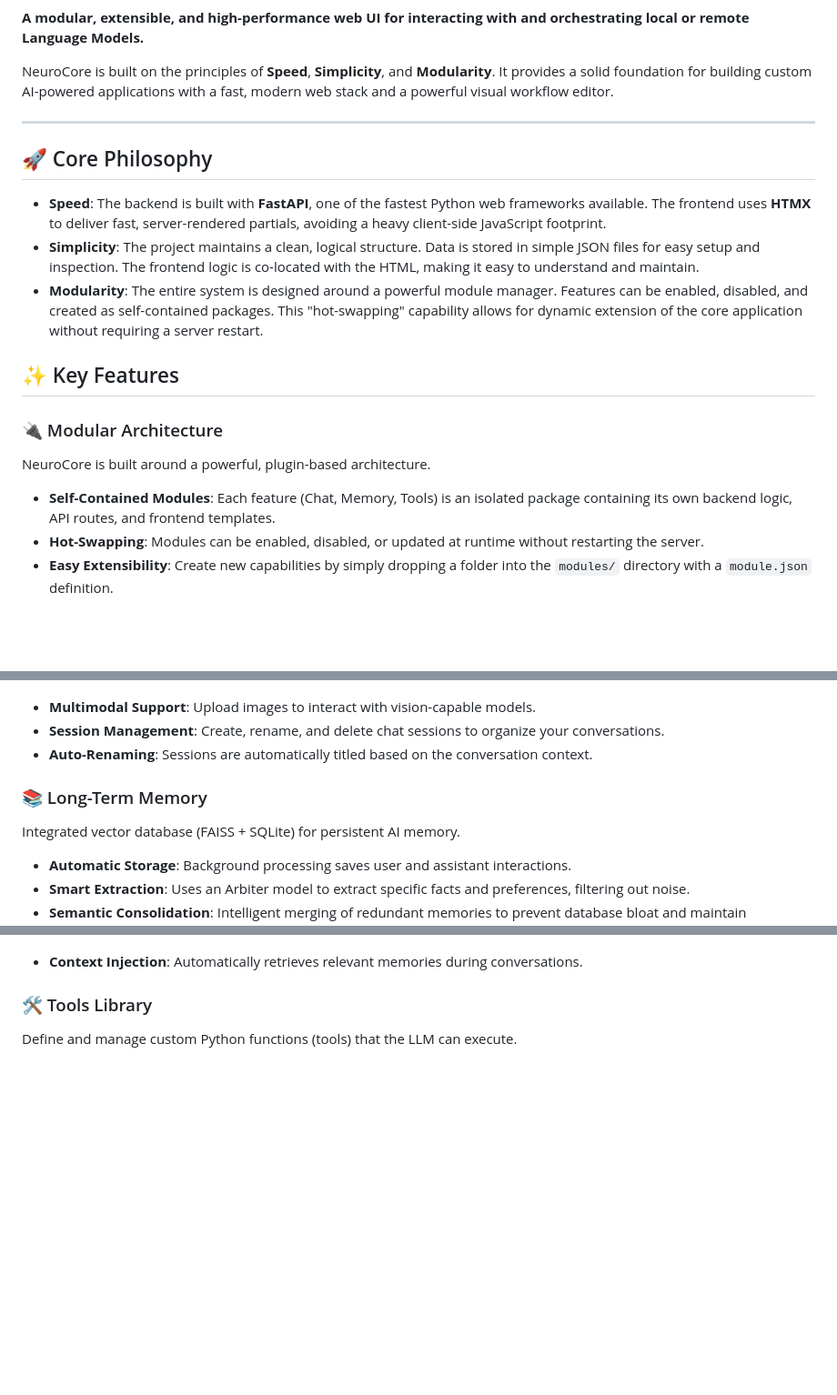
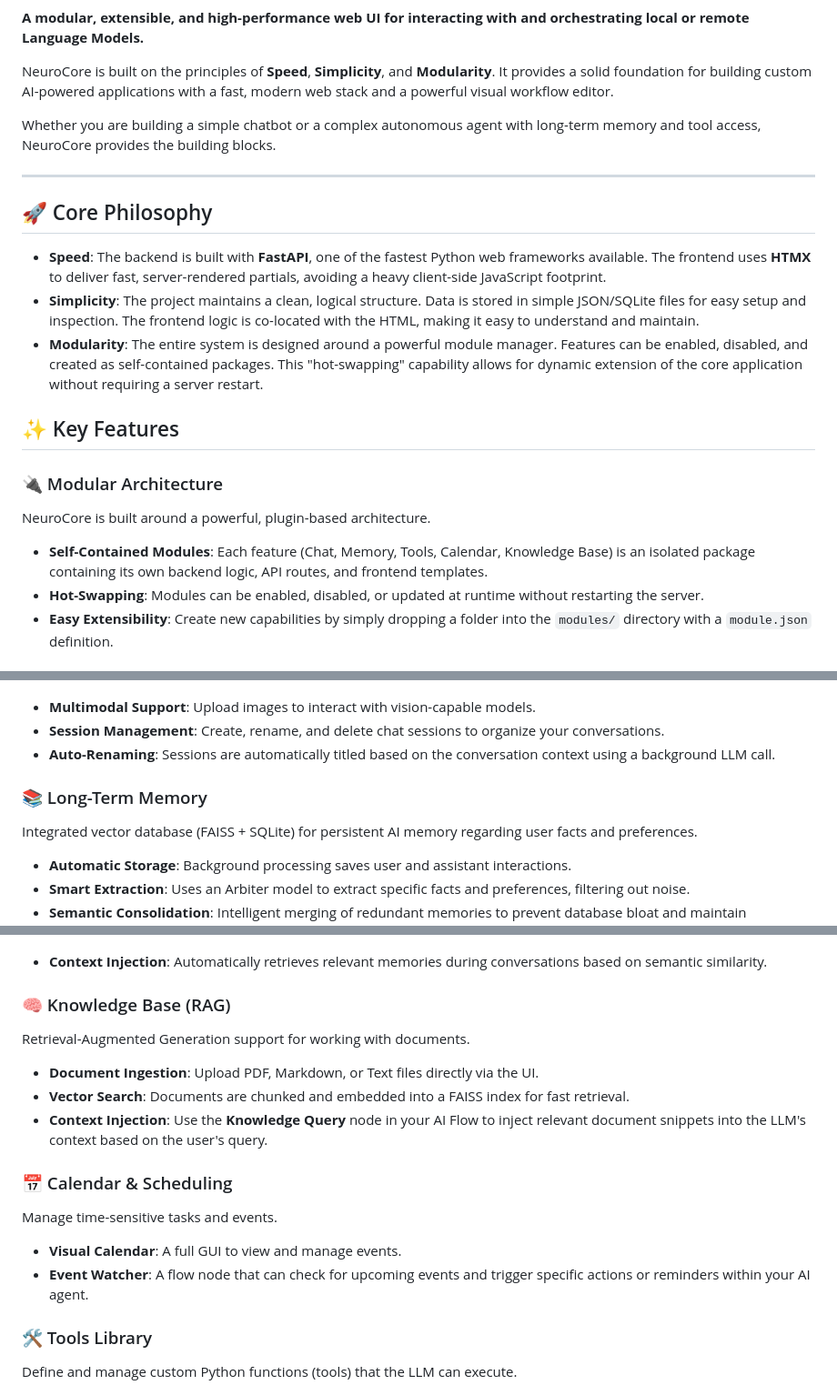
Before and after one commit to Aegean-E/NeuroCore, a Markdown page: README.md, 3 parts joined by grey strips. Shown at 91% size. Rendered like a GitHub page; blank space fills up the shorter version.

Commit message:
feat(readme): Expand README with new features and detailed descriptions
Introduces comprehensive sections for:
- Knowledge Base (RAG)
- Calendar & Scheduling

Adds 'Annotations' to the Visual Workflow Editor features.
Updates 'Simplicity' to reflect SQLite data storage.
Clarifies details for Chat auto-renaming and Long-Term Memory
context injection. Explicitly lists SQLite and FAISS in the
Tech Stack. Updates installation with `python-multipart`.

```diff
--- a/README.md
+++ b/README.md
@@ -9,19 +9,21 @@
 
 NeuroCore is built on the principles of **Speed**, **Simplicity**, and **Modularity**. It provides a solid foundation for building custom AI-powered applications with a fast, modern web stack and a powerful visual workflow editor.
 
+Whether you are building a simple chatbot or a complex autonomous agent with long-term memory and tool access, NeuroCore provides the building blocks.
+
 ---
 
 ## 🚀 Core Philosophy
 
 *   **Speed**: The backend is built with **FastAPI**, one of the fastest Python web frameworks available. The frontend uses **HTMX** to deliver fast, server-rendered partials, avoiding a heavy client-side JavaScript footprint.
-*   **Simplicity**: The project maintains a clean, logical structure. Data is stored in simple JSON files for easy setup and inspection. The frontend logic is co-located with the HTML, making it easy to understand and maintain.
+*   **Simplicity**: The project maintains a clean, logical structure. Data is stored in simple JSON/SQLite files for easy setup and inspection. The frontend logic is co-located with the HTML, making it easy to understand and maintain.
 *   **Modularity**: The entire system is designed around a powerful module manager. Features can be enabled, disabled, and created as self-contained packages. This "hot-swapping" capability allows for dynamic extension of the core application without requiring a server restart.
 
 ## ✨ Key Features
 
 ### 🔌 Modular Architecture
 NeuroCore is built around a powerful, plugin-based architecture.
-*   **Self-Contained Modules**: Each feature (Chat, Memory, Tools) is an isolated package containing its own backend logic, API routes, and frontend templates.
+*   **Self-Contained Modules**: Each feature (Chat, Memory, Tools, Calendar, Knowledge Base) is an isolated package containing its own backend logic, API routes, and frontend templates.
 *   **Hot-Swapping**: Modules can be enabled, disabled, or updated at runtime without restarting the server.
 *   **Easy Extensibility**: Create new capabilities by simply dropping a folder into the `modules/` directory with a `module.json` definition.
 
@@ -53,10 +56,10 @@ A clean, modern chat interface for direct interaction with your configured AI fl
 
 *   **Multimodal Support**: Upload images to interact with vision-capable models.
 *   **Session Management**: Create, rename, and delete chat sessions to organize your conversations.
-*   **Auto-Renaming**: Sessions are automatically titled based on the conversation context.
+*   **Auto-Renaming**: Sessions are automatically titled based on the conversation context using a background LLM call.
 
 ### 📚 Long-Term Memory
-Integrated vector database (FAISS + SQLite) for persistent AI memory.
+Integrated vector database (FAISS + SQLite) for persistent AI memory regarding user facts and preferences.
 
 *   **Automatic Storage**: Background processing saves user and assistant interactions.
 *   **Smart Extraction**: Uses an Arbiter model to extract specific facts and preferences, filtering out noise.
@@ -65,7 +68,20 @@ Integrated vector database (FAISS + SQLite) for persistent AI memory.
     <p align="center">
       <img src="screenshots/memory_browser.png" alt="Memory Browser" width="100%" style="border-radius: 8px; border: 1px solid #334155;">
     </p>
-*   **Context Injection**: Automatically retrieves relevant memories during conversations.
+*   **Context Injection**: Automatically retrieves relevant memories during conversations based on semantic similarity.
+
+### 🧠 Knowledge Base (RAG)
+Retrieval-Augmented Generation support for working with documents.
+
+*   **Document Ingestion**: Upload PDF, Markdown, or Text files directly via the UI.
+*   **Vector Search**: Documents are chunked and embedded into a FAISS index for fast retrieval.
+*   **Context Injection**: Use the **Knowledge Query** node in your AI Flow to inject relevant document snippets into the LLM's context based on the user's query.
+
+### 📅 Calendar & Scheduling
+Manage time-sensitive tasks and events.
+
+*   **Visual Calendar**: A full GUI to view and manage events.
+*   **Event Watcher**: A flow node that can check for upcoming events and trigger specific actions or reminders within your AI agent.
 
 ### 🛠️ Tools Library
 Define and manage custom Python functions (tools) that the LLM can execute.
```
Also changed, not shown: other parts of README.md (+5 -2 lines).
